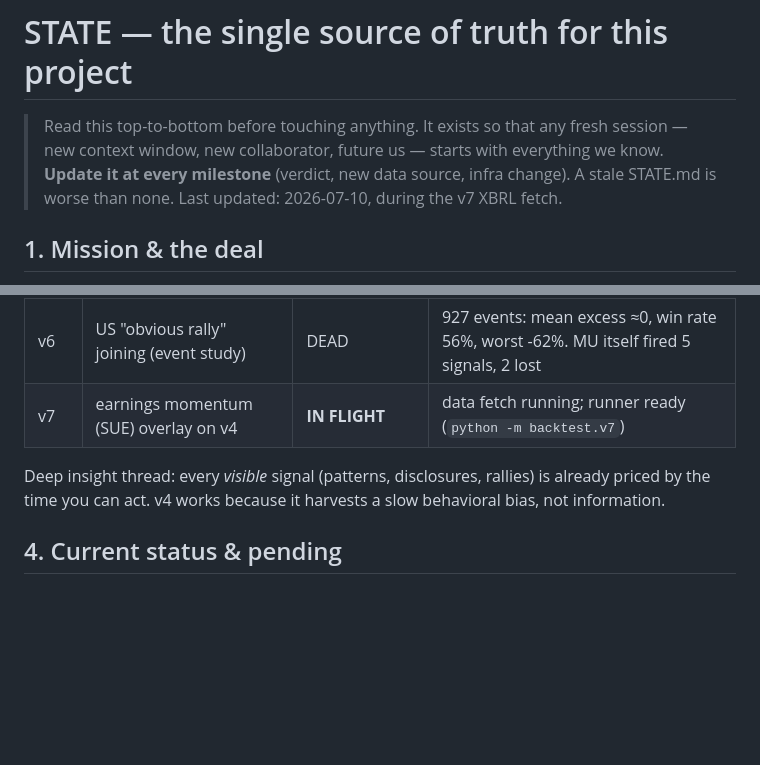
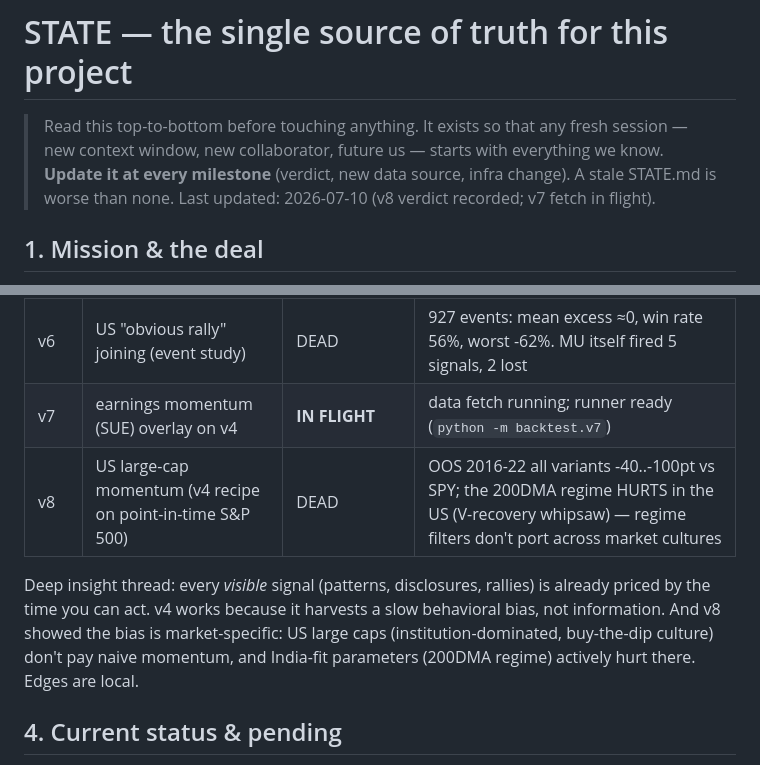
Before and after one commit to deshpanda/nse-screener, a Markdown page: STATE.md, 2 parts joined by grey strips. Rendered like a GitHub page; blank space fills up the shorter version.

Commit message:
STATE: v8 verdict + edges-are-local insight

```diff
--- a/STATE.md
+++ b/STATE.md
@@ -4,7 +4,7 @@
 > fresh session — new context window, new collaborator, future us — starts
 > with everything we know. **Update it at every milestone** (verdict, new
 > data source, infra change). A stale STATE.md is worse than none.
-> Last updated: 2026-07-10, during the v7 XBRL fetch.
+> Last updated: 2026-07-10 (v8 verdict recorded; v7 fetch in flight).
 
 ## 1. Mission & the deal
 
@@ -45,10 +45,14 @@ names in code/docs/site (local untracked config files are fine).
 | v5 | follow sticky-institution bulk/block buys T+1 | DEAD | IS -18.7pt; ALL variants negative; disclosure lag = market front-runs you |
 | v6 | US "obvious rally" joining (event study) | DEAD | 927 events: mean excess ≈0, win rate 56%, worst -62%. MU itself fired 5 signals, 2 lost |
 | v7 | earnings momentum (SUE) overlay on v4 | **IN FLIGHT** | data fetch running; runner ready (`python -m backtest.v7`) |
+| v8 | US large-cap momentum (v4 recipe on point-in-time S&P 500) | DEAD | OOS 2016-22 all variants -40..-100pt vs SPY; the 200DMA regime HURTS in the US (V-recovery whipsaw) — regime filters don't port across market cultures |
 
 Deep insight thread: every *visible* signal (patterns, disclosures,
 rallies) is already priced by the time you can act. v4 works because it
-harvests a slow behavioral bias, not information.
+harvests a slow behavioral bias, not information. And v8 showed the bias
+is market-specific: US large caps (institution-dominated, buy-the-dip
+culture) don't pay naive momentum, and India-fit parameters (200DMA
+regime) actively hurt there. Edges are local.
 
 ## 4. Current status & pending
 
```
